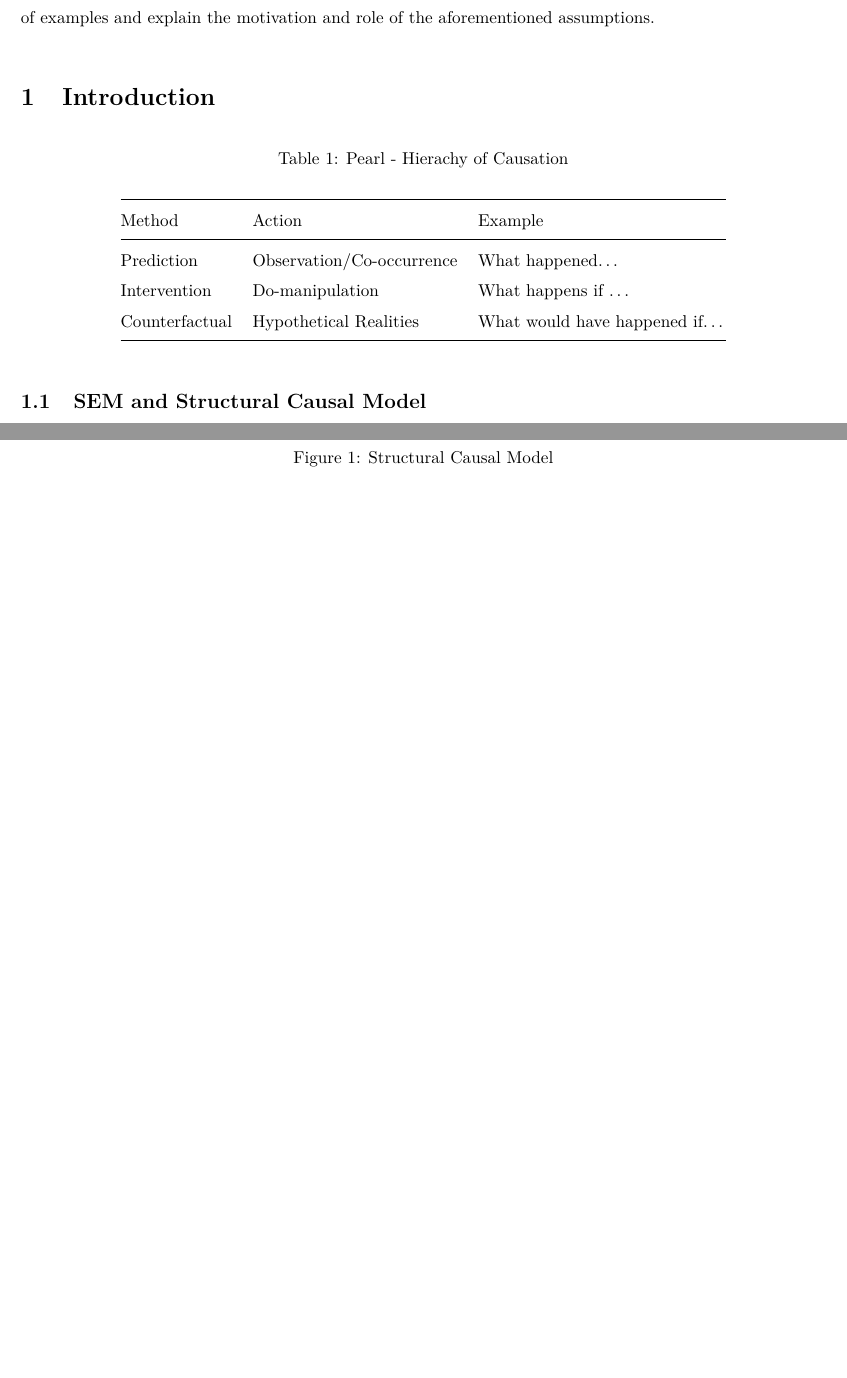
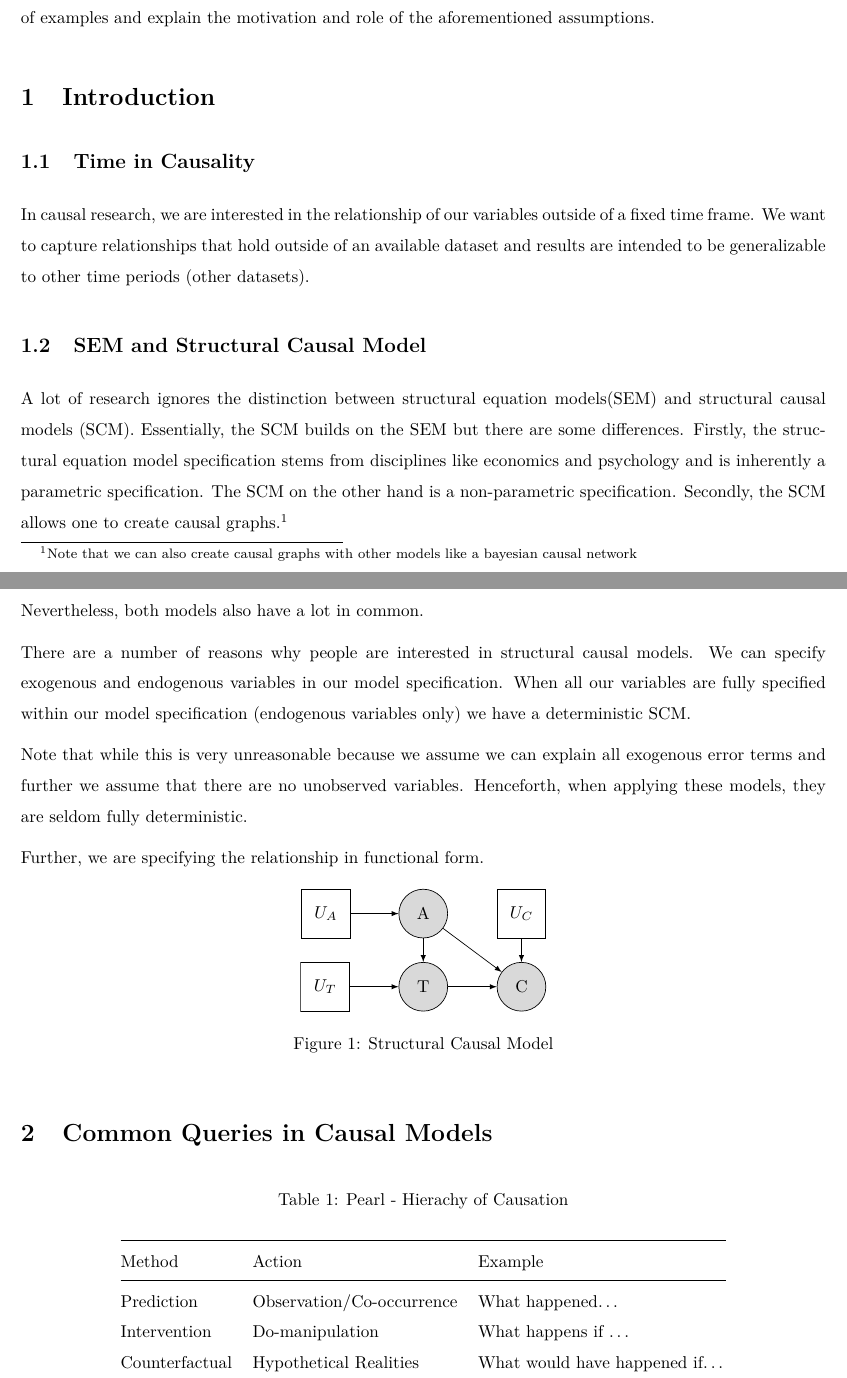
Before and after one commit to danielsaggau/causal_ml, an R Markdown document (paper/draft.Rmd): two parts of pages 1 and 2 of 3, joined at a grey line, cut so that both start at the same text, the shorter picture padded with empty space. The pictures show the output file paper/draft.pdf that the author committed with the source.

Commit message:
draft stuff

````diff
--- a/paper/draft.Rmd
+++ b/paper/draft.Rmd
@@ -29,16 +29,16 @@ The student should convey and explain the notation on a number of examples and e
 
 # Introduction
 
+## Time in Causality
 
-
- |Method          | Action |  Example
-|-----------------|---------------------------|------------------------|
-| Prediction      | Observation/Co-occurrence | What happened...
-| Intervention    | Do-manipulation           | What happens if ...
-| Counterfactual  | Hypothetical Realities    | What would have happened if...
-
-Table: Pearl - Hierachy of Causation
+In causal research, we are interested in the relationship of our variables outside of a fixed time frame.
+We want to capture relationships that hold outside of an available dataset and results are intended to be generalizable to other time periods (other datasets).
 
 ## SEM and Structural Causal Model
 
+A lot of research ignores the distinction between structural equation models(SEM) and structural causal models (SCM).
+Essentially, the SCM builds on the SEM but there are some differences.
+Firstly, the structural equation model specification stems from disciplines like economics and psychology and is inherently a parametric specification.
+The SCM on the other hand is a non-parametric specification.
+Secondly, the SCM allows one to create causal graphs.^[Note that we can also create causal graphs with other models like a bayesian causal network model]
 
@@ -46,5 +45,17 @@ Table: Pearl - Hierachy of Causation
 
-## Intervention
+Nevertheless, both models also have a lot in common.
+
+Structural Causal Models specify the relationship in functional forms.
+This is very different to working with conditional probabilities.
+There are two popular schools of thought on how to specify causal mechanisms.
+
+
+There are a number of reasons why people are interested in structural causal models.
+We can specify exogenous and endogenous variables in our model specification.
+When all our variables are fully specified within our model specification (endogenous variables only) we have a deterministic SCM.
+
+Note that while this is very unreasonable because we assume we can explain all exogenous error terms and further we assume that there are no unobserved variables.
+Henceforth, when applying these models, they are seldom fully deterministic.
 
 
 
@@ -78,6 +89,19 @@ Table: Pearl - Hierachy of Causation
 ```
 
 
+# Common Queries in Causal Models
+
+ |Method          | Action |  Example
+|-----------------|---------------------------|------------------------|
+| Prediction      | Observation/Co-occurrence | What happened...
+| Intervention    | Do-manipulation           | What happens if ...
+| Counterfactual  | Hypothetical Realities    | What would have happened if...
+
+Table: Pearl - Hierachy of Causation
+
+## Prediction
+
+## Intervention
 
 ```{tikz,fig.cap="Atomic Intervention", fig.align="center", echo =F}
 \usetikzlibrary{calc}
````
Also changed, not shown: paper/draft.pdf, paper/draft.Rmd (1 more changed lines), 1 other file.
